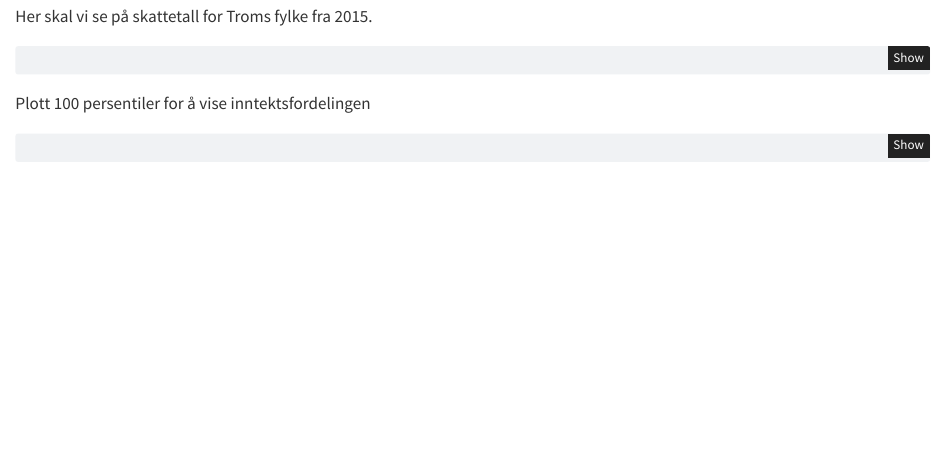
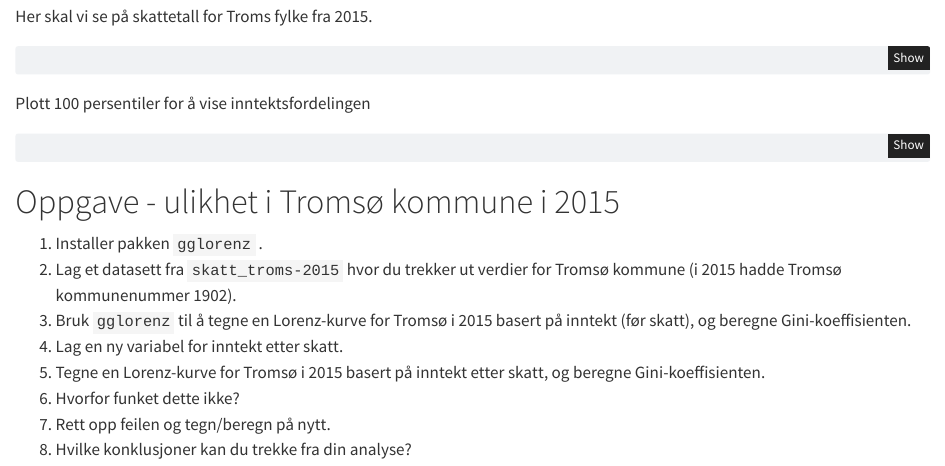
Before and after one commit to uit-sok-1004-h23/R_kode, a Quarto document (F5_inntektsfordeling_2015.qmd): the page in a window 1100 px wide, from 200 px down. Rendered offline with R 4.5, knitr and Pandoc in place of Quarto, with nearby package versions; the code chunks are not run, so their results and figures are left out.

Commit message:
Add files via upload

````diff
--- a/F5_inntektsfordeling_2015.qmd
+++ b/F5_inntektsfordeling_2015.qmd
@@ -55,3 +55,14 @@ df %>%
 
 
 ```
+
+# Oppgave - ulikhet i Tromsø kommune i 2015
+
+1.  Installer pakken `gglorenz` .
+2.  Lag et datasett fra `skatt_troms-2015` hvor du trekker ut verdier for Tromsø kommune (i 2015 hadde Tromsø kommunenummer 1902).
+3.  Bruk `gglorenz` til å tegne en Lorenz-kurve for Tromsø i 2015 basert på inntekt (før skatt), og beregne Gini-koeffisienten.
+4.  Lag en ny variabel for inntekt etter skatt.
+5.  Tegne en Lorenz-kurve for Tromsø i 2015 basert på inntekt etter skatt, og beregne Gini-koeffisienten.
+6.  Hvorfor funket dette ikke?
+7.  Rett opp feilen og tegn/beregn på nytt.
+8.  Hvilke konklusjoner kan du trekke fra din analyse?
````
